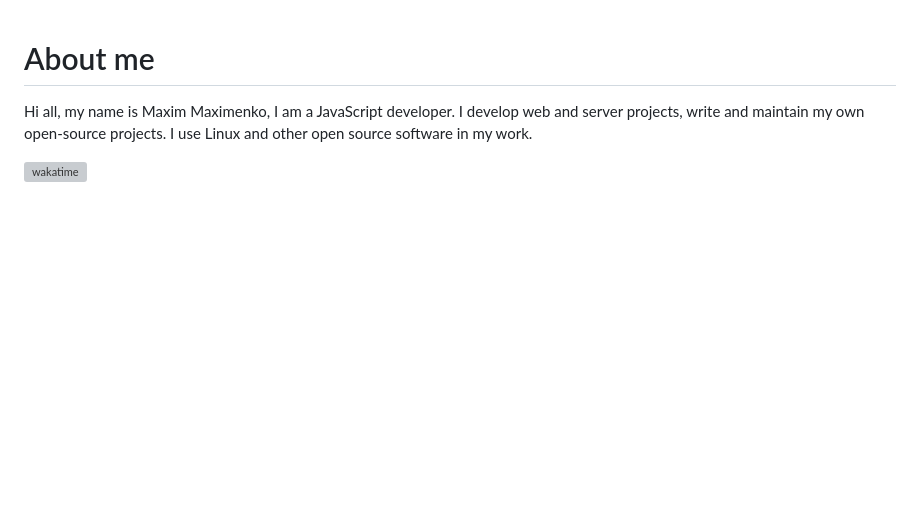
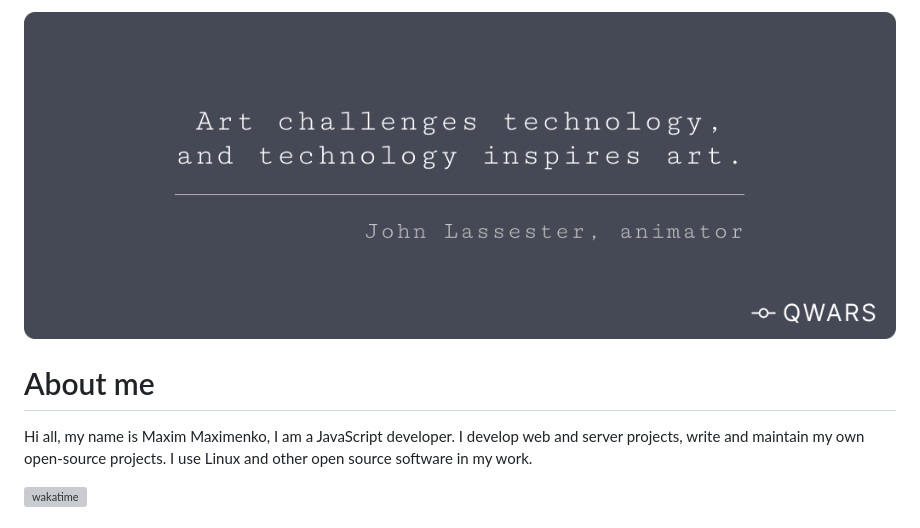
Before and after one commit to maxqwars/maxqwars, a Markdown page: README.md, the part around the change. Rendered like a GitHub page; pictures changed too: banner.png (added); blank space fills up the shorter version; grey boxes are pictures that could not be loaded.

Commit message:
added: banner

```diff
--- a/README.md
+++ b/README.md
@@ -1,3 +1,5 @@
+![wakatime](./banner.png)
+
 # About me
 
 Hi all, my name is Maxim Maximenko, I am a JavaScript developer.
```
